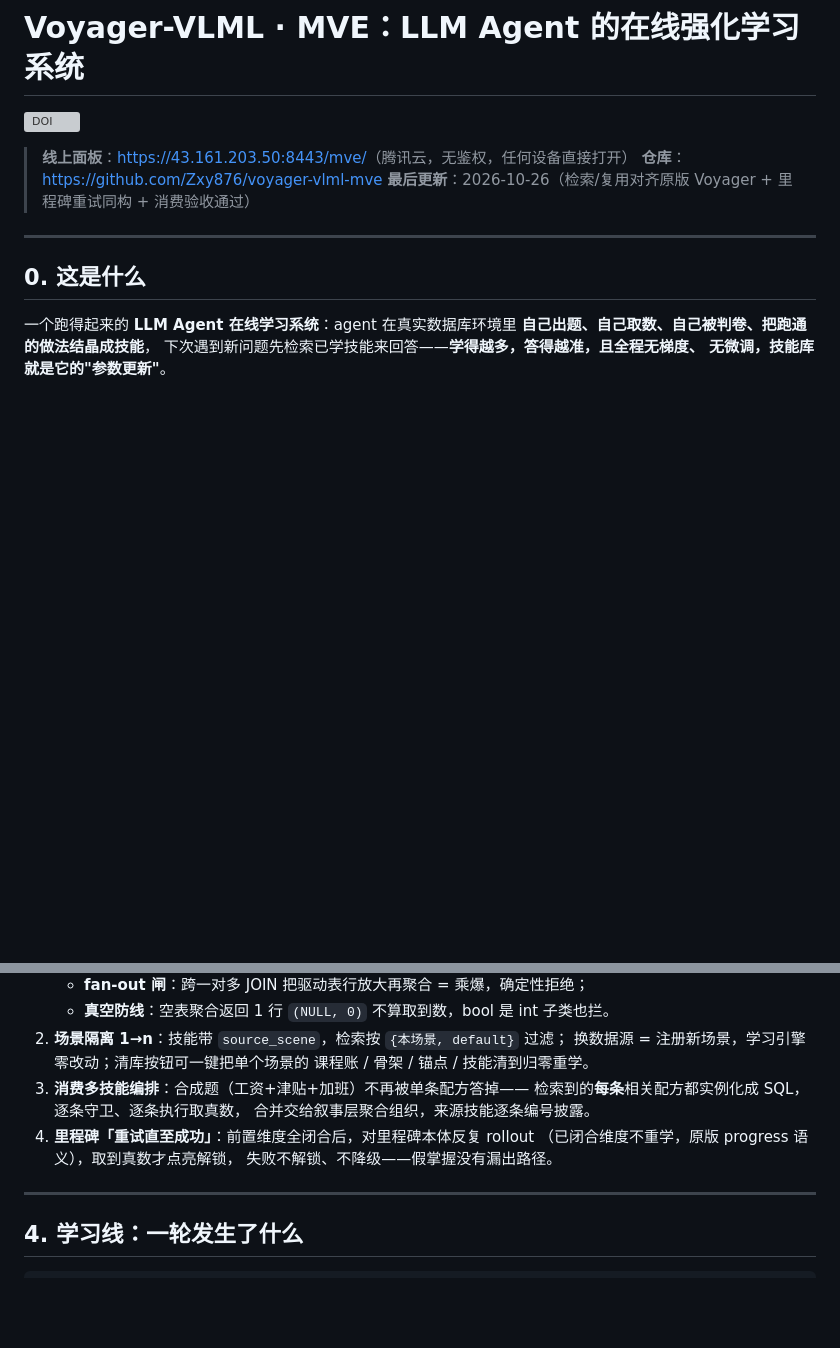
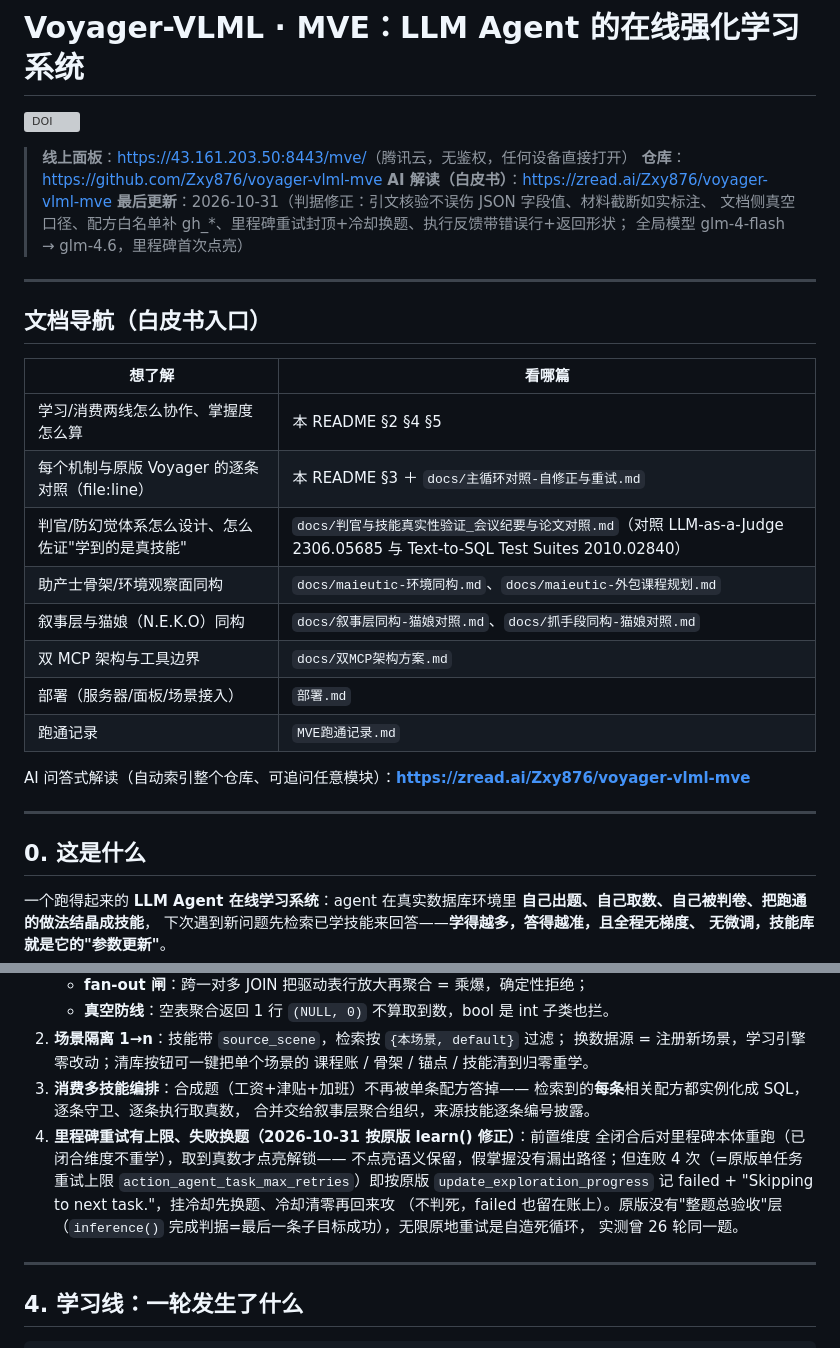
Before and after one commit to Zxy876/voyager-vlml-mve, a Markdown page: README.md, 2 parts joined by grey strips. Drawn GitHub-style; blank space fills up the shorter version; grey boxes are pictures that could not be loaded.

Commit message:
README：修正过时的里程碑重试语义 + 文档导航 + zread 入口
· 增量第 4 条改为 2026-10-31 实际语义：重试封顶 4 次（原版单任务上限）+
  失败记 failed 挂冷却换题（Skipping to next task.），不点亮语义保留；
  并写明原版没有「整题总验收」层，无限原地重试是自造死循环。
· 新增「文档导航」：判官/防幻觉、同构对照、部署等入口。
· 头部加 zread 链接与 2026-10-31 更新记录。

```diff
--- a/README.md
+++ b/README.md
@@ -4,7 +4,27 @@
 
 > **线上面板**：<https://43.161.203.50:8443/mve/>（腾讯云，无鉴权，任何设备直接打开）
 > **仓库**：<https://github.com/Zxy876/voyager-vlml-mve>
-> **最后更新**：2026-10-26（检索/复用对齐原版 Voyager + 里程碑重试同构 + 消费验收通过）
+> **AI 解读（白皮书）**：<https://zread.ai/Zxy876/voyager-vlml-mve>
+> **最后更新**：2026-10-31（判据修正：引文核验不误伤 JSON 字段值、材料截断如实标注、
+> 文档侧真空口径、配方白名单补 gh_*、里程碑重试封顶+冷却换题、执行反馈带错误行+返回形状；
+> 全局模型 glm-4-flash → glm-4.6，里程碑首次点亮）
+
+---
+
+## 文档导航（白皮书入口）
+
+| 想了解 | 看哪篇 |
+|---|---|
+| 学习/消费两线怎么协作、掌握度怎么算 | 本 README §2 §4 §5 |
+| 每个机制与原版 Voyager 的逐条对照（file:line） | 本 README §3 ＋ `docs/主循环对照-自修正与重试.md` |
+| 判官/防幻觉体系怎么设计、怎么佐证"学到的是真技能" | `docs/判官与技能真实性验证_会议纪要与论文对照.md`（对照 LLM-as-a-Judge 2306.05685 与 Text-to-SQL Test Suites 2010.02840） |
+| 助产士骨架/环境观察面同构 | `docs/maieutic-环境同构.md`、`docs/maieutic-外包课程规划.md` |
+| 叙事层与猫娘（N.E.K.O）同构 | `docs/叙事层同构-猫娘对照.md`、`docs/抓手段同构-猫娘对照.md` |
+| 双 MCP 架构与工具边界 | `docs/双MCP架构方案.md` |
+| 部署（服务器/面板/场景接入） | `部署.md` |
+| 跑通记录 | `MVE跑通记录.md` |
+
+AI 问答式解读（自动索引整个仓库、可追问任意模块）：**<https://zread.ai/Zxy876/voyager-vlml-mve>**
 
 ---
 
@@ -115,9 +135,14 @@
 3. **消费多技能编排**：合成题（工资+津贴+加班）不再被单条配方答掉——
    检索到的**每条**相关配方都实例化成 SQL，逐条守卫、逐条执行取真数，
    合并交给叙事层聚合组织，来源技能逐条编号披露。
-4. **里程碑「重试直至成功」**：前置维度全闭合后，对里程碑本体反复 rollout
-   （已闭合维度不重学，原版 progress 语义），取到真数才点亮解锁，
-   失败不解锁、不降级——假掌握没有漏出路径。
+4. **里程碑重试有上限、失败换题（2026-10-31 按原版 learn() 修正）**：前置维度
+   全闭合后对里程碑本体重跑（已闭合维度不重学），取到真数才点亮解锁——
+   不点亮语义保留，假掌握没有漏出路径；但连败 4 次（=原版单任务重试上限
+   `action_agent_task_max_retries`）即按原版 `update_exploration_progress`
+   记 failed + "Skipping to next task."，挂冷却先换题、冷却清零再回来攻
+   （不判死，failed 也留在账上）。原版没有"整题总验收"层
+   （`inference()` 完成判据=最后一条子目标成功），无限原地重试是自造死循环，
+   实测曾 26 轮同一题。
 
 ---
 
```
